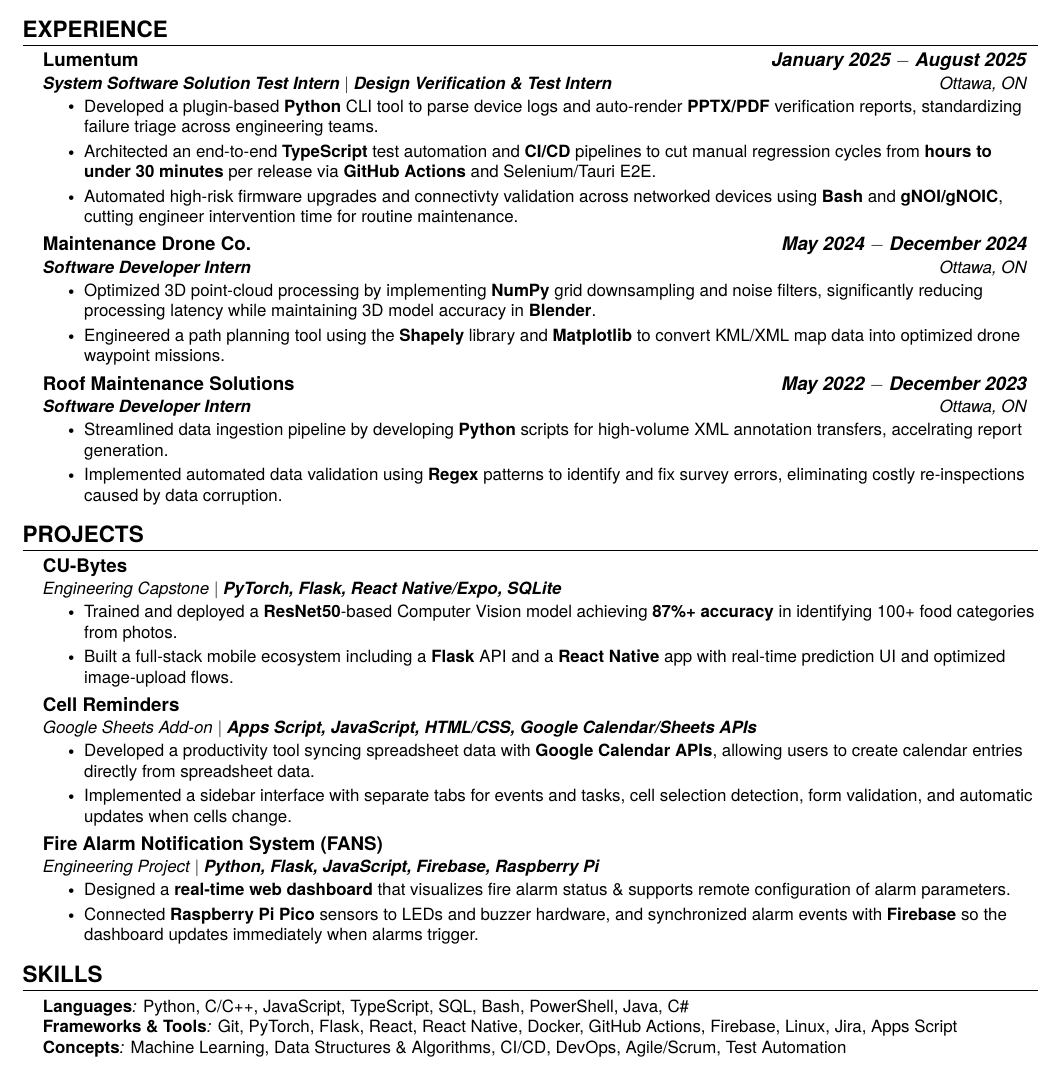
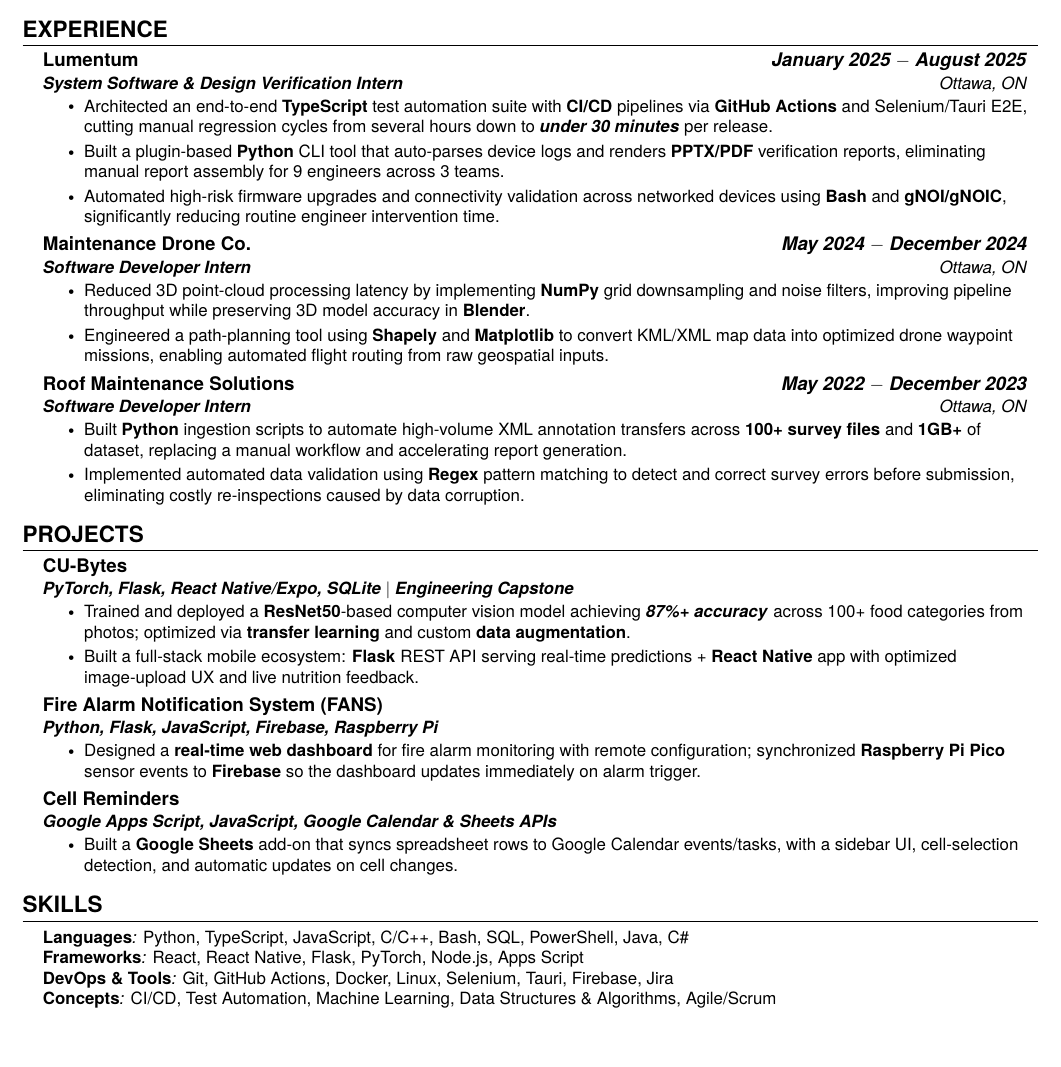
Before and after one commit to GAchuzia/resume, a LaTeX CV (src/resume.tex, which reads src/experience.tex, src/projects.tex, src/skills.tex): part of the page, cut so that both start at the same text, the shorter picture padded with empty space. Compiled offline with pdfLaTeX.

Commit message:
feat: update the body of my resume with better wording and metrics

```diff
--- a/src/experience.tex
+++ b/src/experience.tex
@@ -4,29 +4,27 @@
 
     \resumeSubheading % chktex 1
     {Lumentum}{\emph{\textbf{January 2025 $-$ August 2025}}}
-    {\textbf{System Software Solution Test Intern} $|$ \textbf{Design Verification \& Test Intern}}{Ottawa, ON}
+    {\textbf{System Software \& Design Verification Intern}}{Ottawa, ON}
     \resumeItemListStart % chktex 1
-        \resumeItem{Developed a plugin-based \textbf{Python} CLI tool to parse device logs and auto-render \textbf{PPTX/PDF} verification reports, standardizing failure triage across engineering teams.}
-        \resumeItem{Architected an end-to-end \textbf{TypeScript} test automation and \textbf{CI/CD} pipelines to cut manual regression cycles from \textbf{hours to under 30 minutes} per release via \textbf{GitHub Actions} and Selenium/Tauri E2E.}
-        \resumeItem{Automated high-risk firmware upgrades and connectivty validation across networked devices using \textbf{Bash} and \textbf{gNOI/gNOIC}, cutting engineer intervention time for routine maintenance.}
+        \resumeItem{Architected an end-to-end \textbf{TypeScript} test automation suite with \textbf{CI/CD} pipelines via \textbf{GitHub Actions} and Selenium/Tauri E2E, cutting manual regression cycles from several hours down to \textbf{\textit{under 30 minutes}} per release.}
+        \resumeItem{Built a plugin-based \textbf{Python} CLI tool that auto-parses device logs and renders \textbf{PPTX/PDF} verification reports, eliminating manual report assembly for 9 engineers across 3 teams.}
+        \resumeItem{Automated high-risk firmware upgrades and connectivity validation across networked devices using \textbf{Bash} and \textbf{gNOI/gNOIC}, significantly reducing routine engineer intervention time.}
     \resumeItemListEnd % chktex 1
 
     \resumeSubheading % chktex 1
     {Maintenance Drone Co.}{\emph{\textbf{May 2024 $-$ December 2024}}}
     {\textbf{Software Developer Intern}}{Ottawa, ON}
     \resumeItemListStart % chktex 1
-        \resumeItem{Optimized 3D point-cloud processing by implementing \textbf{NumPy} grid downsampling and noise filters, significantly reducing processing latency while maintaining 3D model accuracy in \textbf{Blender}.}
-        \resumeItem{Engineered a path planning tool using the \textbf{Shapely} library and \textbf{Matplotlib} to convert KML/XML map data into optimized drone waypoint missions.}
+        \resumeItem{Reduced 3D point-cloud processing latency by implementing \textbf{NumPy} grid downsampling and noise filters, improving pipeline throughput while preserving 3D model accuracy in \textbf{Blender}.}
+        \resumeItem{Engineered a path-planning tool using \textbf{Shapely} and \textbf{Matplotlib} to convert KML/XML map data into optimized drone waypoint missions, enabling automated flight routing from raw geospatial inputs.}
     \resumeItemListEnd % chktex 1
 
     \resumeSubheading % chktex 1
     {Roof Maintenance Solutions}{\emph{\textbf{May 2022 $-$ December 2023}}}
     {\textbf{Software Developer Intern}}{Ottawa, ON}
     \resumeItemListStart % chktex 1
-        \resumeItem{Streamlined data ingestion pipeline by developing \textbf{Python} scripts for high-volume XML annotation transfers, accelrating report generation.}
-        \resumeItem{Implemented automated data validation using \textbf{Regex} patterns to identify and fix survey errors, eliminating costly re-inspections caused by data corruption.}
+        \resumeItem{Built \textbf{Python} ingestion scripts to automate high-volume XML annotation transfers across \textbf{100+ survey files} and \textbf{1GB+} of dataset, replacing a manual workflow and accelerating report generation.}
+        \resumeItem{Implemented automated data validation using \textbf{Regex} pattern matching to detect and correct survey errors before submission, eliminating costly re-inspections caused by data corruption.}
     \resumeItemListEnd % chktex 1
 
-
-
 \resumeSubHeadingListEnd % chktex 1
--- a/src/projects.tex
+++ b/src/projects.tex
@@ -4,26 +4,24 @@
 
 \resumeSubheading % chktex 1
 {CU-Bytes}{}
-{Engineering Capstone $ | $ \textbf{PyTorch, Flask, React Native/Expo, SQLite}}{}
+{\textbf{PyTorch, Flask, React Native/Expo, SQLite} $|$ \textbf{Engineering Capstone}}{}
 \resumeItemListStart % chktex 1
-\resumeItem{Trained and deployed a \textbf{ResNet50}-based Computer Vision model achieving \textbf{87\%+ accuracy} in identifying 100+ food categories from photos.}
-\resumeItem{Built a full-stack mobile ecosystem including a \textbf{Flask} API and a \textbf{React Native} app with real-time prediction UI and optimized image-upload flows.}
+\resumeItem{Trained and deployed a \textbf{ResNet50}-based computer vision model achieving \textbf{\textit{87\%+ accuracy}} across 100+ food categories from photos; optimized via \textbf{transfer learning} and custom \textbf{data augmentation}.}
+\resumeItem{Built a full-stack mobile ecosystem: \textbf{Flask} REST API serving real-time predictions + \textbf{React Native} app with optimized image-upload UX and live nutrition feedback.}
+\resumeItemListEnd % chktex 1
+
+\resumeSubheading % chktex 1
+{Fire Alarm Notification System (FANS)}{}
+{\textbf{Python, Flask, JavaScript, Firebase, Raspberry Pi}}{}
+\resumeItemListStart % chktex 1
+\resumeItem{Designed a \textbf{real-time web dashboard} for fire alarm monitoring with remote configuration; synchronized \textbf{Raspberry Pi Pico} sensor events to \textbf{Firebase} so the dashboard updates immediately on alarm trigger.}
 \resumeItemListEnd % chktex 1
 
 \resumeSubheading % chktex 1
 {Cell Reminders}{}
-{Google Sheets Add-on $ | $ \textbf{Apps Script, JavaScript, HTML/CSS, Google Calendar/Sheets APIs}}{}
+{\textbf{Google Apps Script, JavaScript, Google Calendar \& Sheets APIs}}{}
 \resumeItemListStart % chktex 1
-\resumeItem{Developed a productivity tool syncing spreadsheet data with \textbf{Google Calendar APIs}, allowing users to create calendar entries directly from spreadsheet data.}
-\resumeItem{Implemented a sidebar interface with separate tabs for events and tasks, cell selection detection, form validation, and automatic updates when cells change.}
-\resumeItemListEnd % chktex 1
-
-\resumeSubheading % chktex 1
-{Fire Alarm Notification System (FANS)}{}
-{Engineering Project $ | $ \textbf{Python, Flask, JavaScript, Firebase, Raspberry Pi}}{}
-\resumeItemListStart % chktex 1
-\resumeItem{Designed a \textbf{real-time web dashboard} that visualizes fire alarm status \& supports remote configuration of alarm parameters.}
-\resumeItem{Connected \textbf{Raspberry Pi Pico} sensors to LEDs and buzzer hardware, and synchronized alarm events with \textbf{Firebase} so the dashboard updates immediately when alarms trigger.}
+\resumeItem{Built a \textbf{Google Sheets} add-on that syncs spreadsheet rows to Google Calendar events/tasks, with a sidebar UI, cell-selection detection, and automatic updates on cell changes.}
 \resumeItemListEnd % chktex 1
 
 \resumeSubHeadingListEnd % chktex 1
--- a/src/skills.tex
+++ b/src/skills.tex
@@ -2,8 +2,9 @@
 \section{\textbf {\large SKILLS}}
 \begin{itemize}[leftmargin=0.15in, label={}]
 	\small{\item{
-	      \textbf{Languages}\textit{:} Python, C/C++, JavaScript, TypeScript, SQL, Bash, PowerShell, Java, C\# \\
-	      \textbf{Frameworks \& Tools}\textit{:} Git, PyTorch, Flask, React, React Native, Docker, GitHub Actions, Firebase, Linux, Jira, Apps Script \\
-	      \textbf{Concepts}\textit{:} Machine Learning, Data Structures \& Algorithms, CI/CD, DevOps, Agile/Scrum, Test Automation
+	      \textbf{Languages}\textit{:} Python, TypeScript, JavaScript, C/C++, Bash, SQL, PowerShell, Java, C\# \\
+	      \textbf{Frameworks}\textit{:} React, React Native, Flask, PyTorch, Node.js, Apps Script \\
+	      \textbf{DevOps \& Tools}\textit{:} Git, GitHub Actions, Docker, Linux, Selenium, Tauri, Firebase, Jira \\
+		  \textbf{Concepts}\textit{:} CI/CD, Test Automation, Machine Learning, Data Structures \& Algorithms, Agile/Scrum \\
 	      }}
 \end{itemize}
```
